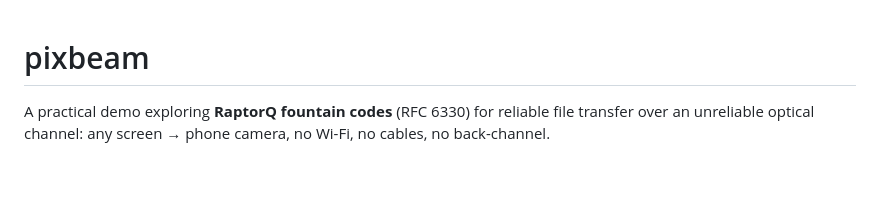
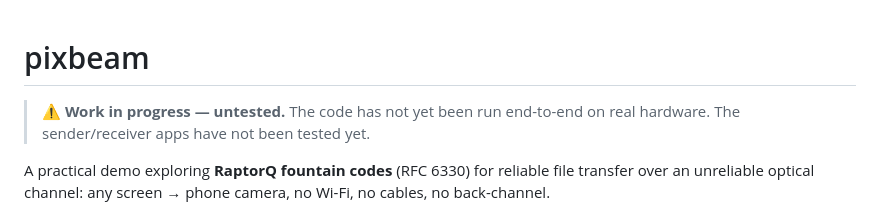
Before and after one commit to blep/pixbeam, a Markdown page: README.md, the part around the change. GitHub-like rendering; blank space fills up the shorter version.

Commit message:
readme: added big warning before making repo public for github pages.

```diff
--- a/README.md
+++ b/README.md
@@ -1,4 +1,6 @@
 # pixbeam
+
+> ⚠️ **Work in progress — untested.** The code has not yet been run end-to-end on real hardware. The sender/receiver apps have not been tested yet.
 
 A practical demo exploring **RaptorQ fountain codes** (RFC 6330) for reliable file transfer over an unreliable optical channel: any screen → phone camera, no Wi-Fi, no cables, no back-channel.
 
```
